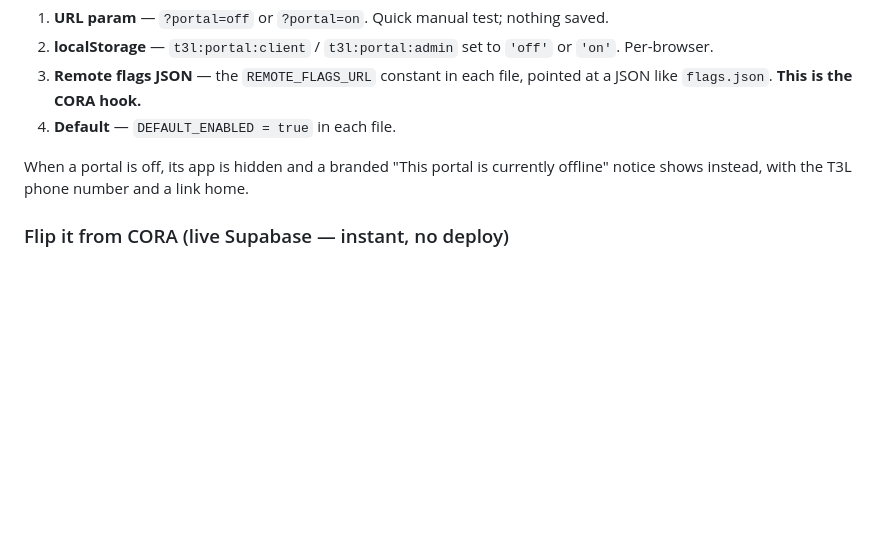
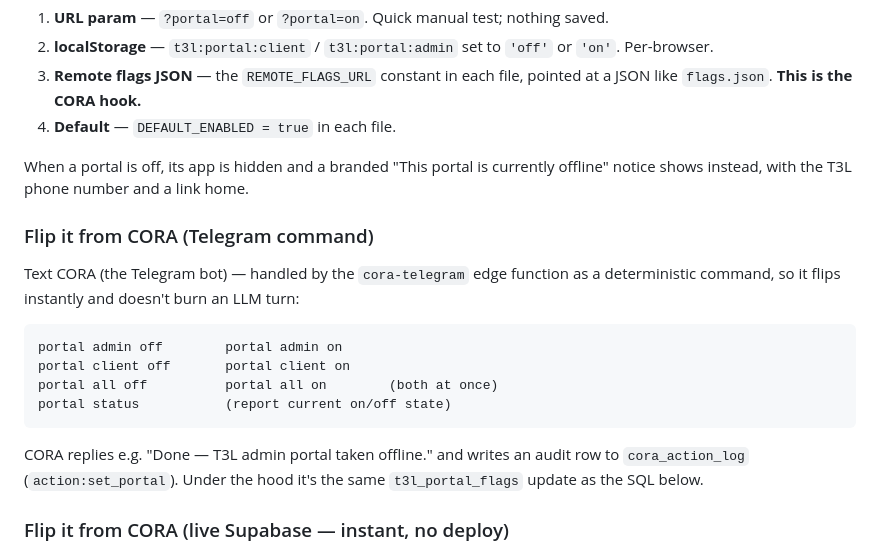
Before and after one commit to 28FootMarketing/t3l, a Markdown page: portals/README.md, the part around the change. Rendered like a GitHub page; blank space fills up the shorter version.

Commit message:
Document CORA Telegram command for portal on/off
Added a deterministic 'portal <client|admin|all> <on|off>' (and 'portal
status') command to the cora-telegram edge function; document it in the
portals README alongside the SQL/endpoint flip paths.

Co-Authored-By: Claude Opus 4.8 <noreply@anthropic.com>
Claude-Session: https://claude.ai/code/session_01UyvBX2EgQ4xZYHSad1jWGw

````diff
--- a/portals/README.md
+++ b/portals/README.md
@@ -24,6 +24,22 @@ Each portal resolves its enabled state on load, first decisive source wins:
 
 When a portal is off, its app is hidden and a branded "This portal is currently
 offline" notice shows instead, with the T3L phone number and a link home.
+
+### Flip it from CORA (Telegram command)
+
+Text CORA (the Telegram bot) — handled by the `cora-telegram` edge function as a
+deterministic command, so it flips instantly and doesn't burn an LLM turn:
+
+```
+portal admin off        portal admin on
+portal client off       portal client on
+portal all off          portal all on        (both at once)
+portal status           (report current on/off state)
+```
+
+CORA replies e.g. "Done — T3L admin portal taken offline." and writes an audit
+row to `cora_action_log` (`action:set_portal`). Under the hood it's the same
+`t3l_portal_flags` update as the SQL below.
 
 ### Flip it from CORA (live Supabase — instant, no deploy)
 
````
